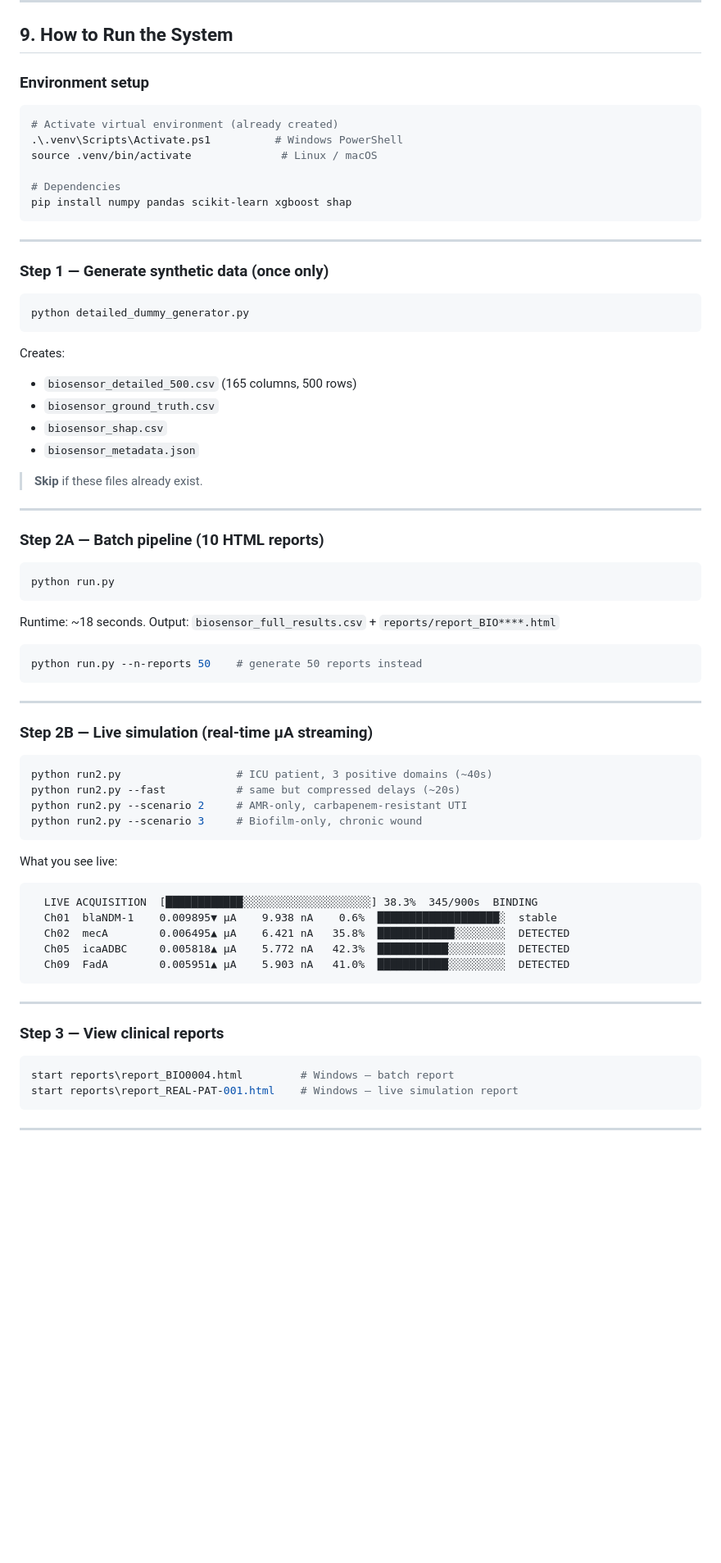
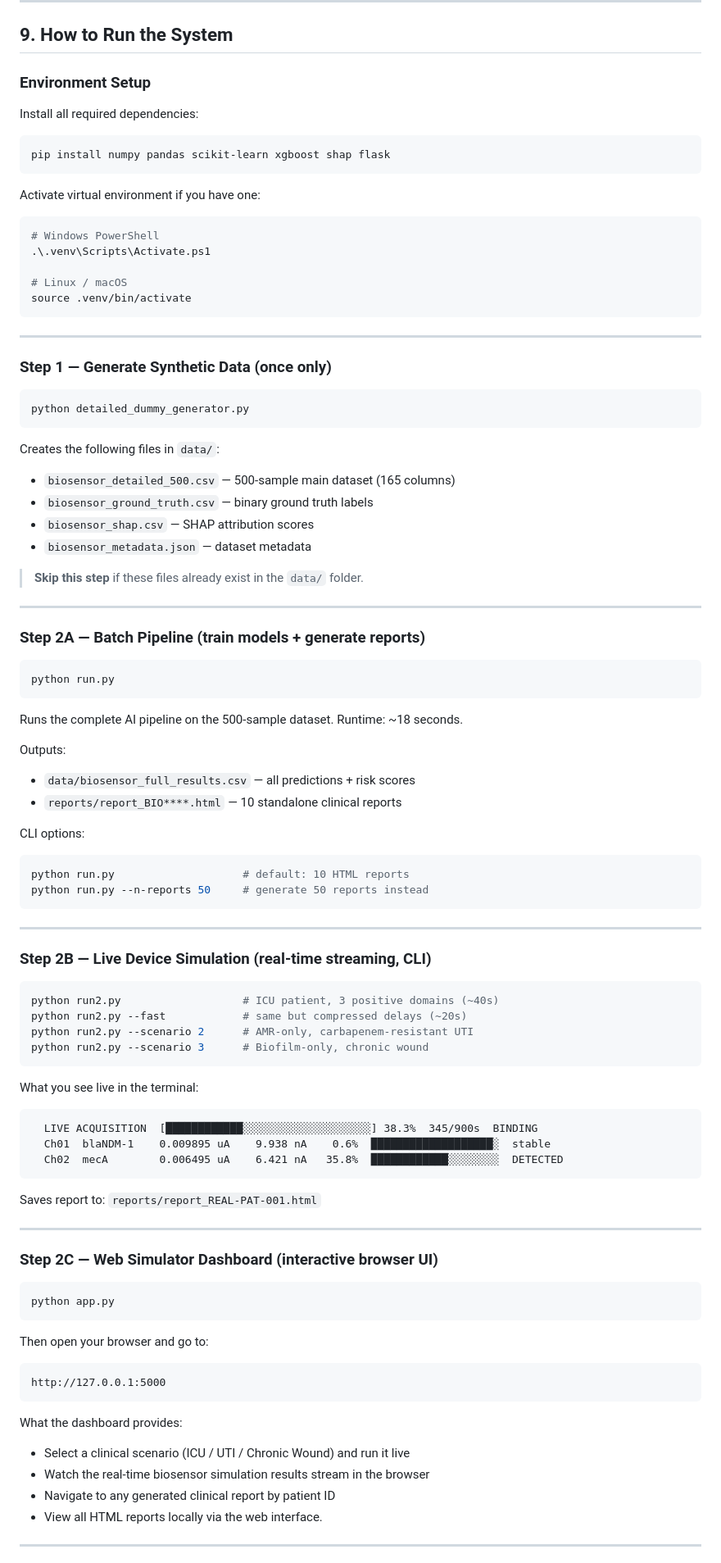
Before and after one commit to proxymaster356/Multiplex-AI-Biosensor, a Markdown page: README.md, the part around one of its changes. Shown at 82% size. Drawn GitHub-style; blank space fills up the shorter version.

Commit message:
Docs: Update How to Run Section with Web Dashboard instructions

````diff
--- a/README.md
+++ b/README.md
@@ -692,75 +692,99 @@ This generates `sample_device_input.csv` (900 readings × 12 channels), processe
 
 ## 9. How to Run the System
 
-### Environment setup
+### Environment Setup
+
+Install all required dependencies:
 
 ```bash
-# Activate virtual environment (already created)
-.\.venv\Scripts\Activate.ps1          # Windows PowerShell
-source .venv/bin/activate              # Linux / macOS
+pip install numpy pandas scikit-learn xgboost shap flask
+```
 
-# Dependencies
-pip install numpy pandas scikit-learn xgboost shap
+Activate virtual environment if you have one:
+
+```bash
+# Windows PowerShell
+.\.venv\Scripts\Activate.ps1
+
+# Linux / macOS
+source .venv/bin/activate
 ```
 
 ---
 
-### Step 1 — Generate synthetic data (once only)
+### Step 1 — Generate Synthetic Data (once only)
 
 ```bash
 python detailed_dummy_generator.py
 ```
 
-Creates:
-- `biosensor_detailed_500.csv` (165 columns, 500 rows)
-- `biosensor_ground_truth.csv`
-- `biosensor_shap.csv`
-- `biosensor_metadata.json`
+Creates the following files in `data/`:
+- `biosensor_detailed_500.csv` — 500-sample main dataset (165 columns)
+- `biosensor_ground_truth.csv` — binary ground truth labels
+- `biosensor_shap.csv` — SHAP attribution scores
+- `biosensor_metadata.json` — dataset metadata
 
-> **Skip** if these files already exist.
+> **Skip this step** if these files already exist in the `data/` folder.
 
 ---
 
-### Step 2A — Batch pipeline (10 HTML reports)
+### Step 2A — Batch Pipeline (train models + generate reports)
 
 ```bash
 python run.py
 ```
 
-Runtime: ~18 seconds. Output: `biosensor_full_results.csv` + `reports/report_BIO****.html`
+Runs the complete AI pipeline on the 500-sample dataset.
+Runtime: ~18 seconds.
 
+Outputs:
+- `data/biosensor_full_results.csv` — all predictions + risk scores
+- `reports/report_BIO****.html` — 10 standalone clinical reports
+
+CLI options:
 ```bash
-python run.py --n-reports 50    # generate 50 reports instead
+python run.py                    # default: 10 HTML reports
+python run.py --n-reports 50     # generate 50 reports instead
 ```
 
 ---
 
-### Step 2B — Live simulation (real-time µA streaming)
+### Step 2B — Live Device Simulation (real-time streaming, CLI)
 
 ```bash
-python run2.py                  # ICU patient, 3 positive domains (~40s)
-python run2.py --fast           # same but compressed delays (~20s)
-python run2.py --scenario 2     # AMR-only, carbapenem-resistant UTI
-python run2.py --scenario 3     # Biofilm-only, chronic wound
+python run2.py                   # ICU patient, 3 positive domains (~40s)
+python run2.py --fast            # same but compressed delays (~20s)
+python run2.py --scenario 2      # AMR-only, carbapenem-resistant UTI
+python run2.py --scenario 3      # Biofilm-only, chronic wound
 ```
 
-What you see live:
+What you see live in the terminal:
 ```
   LIVE ACQUISITION  [████████████░░░░░░░░░░░░░░░░░░░░] 38.3%  345/900s  BINDING
-  Ch01  blaNDM-1    0.009895▼ µA    9.938 nA    0.6%  ███████████████████░  stable
-  Ch02  mecA        0.006495▲ µA    6.421 nA   35.8%  ████████████░░░░░░░░  DETECTED
-  Ch05  icaADBC     0.005818▲ µA    5.772 nA   42.3%  ███████████░░░░░░░░░  DETECTED
-  Ch09  FadA        0.005951▲ µA    5.903 nA   41.0%  ███████████░░░░░░░░░  DETECTED
+  Ch01  blaNDM-1    0.009895 uA    9.938 nA    0.6%  ███████████████████░  stable
+  Ch02  mecA        0.006495 uA    6.421 nA   35.8%  ████████████░░░░░░░░  DETECTED
 ```
+
+Saves report to: `reports/report_REAL-PAT-001.html`
 
 ---
 
-### Step 3 — View clinical reports
+### Step 2C — Web Simulator Dashboard (interactive browser UI)
 
 ```bash
-start reports\report_BIO0004.html         # Windows — batch report
-start reports\report_REAL-PAT-001.html    # Windows — live simulation report
+python app.py
 ```
+
+Then open your browser and go to:
+```
+http://127.0.0.1:5000
+```
+
+What the dashboard provides:
+- Select a clinical scenario (ICU / UTI / Chronic Wound) and run it live
+- Watch the real-time biosensor simulation results stream in the browser
+- Navigate to any generated clinical report by patient ID
+- View all HTML reports locally via the web interface.
 
 ---
 
````
Also changed, not shown: other parts of README.md (+16 -2 lines).
